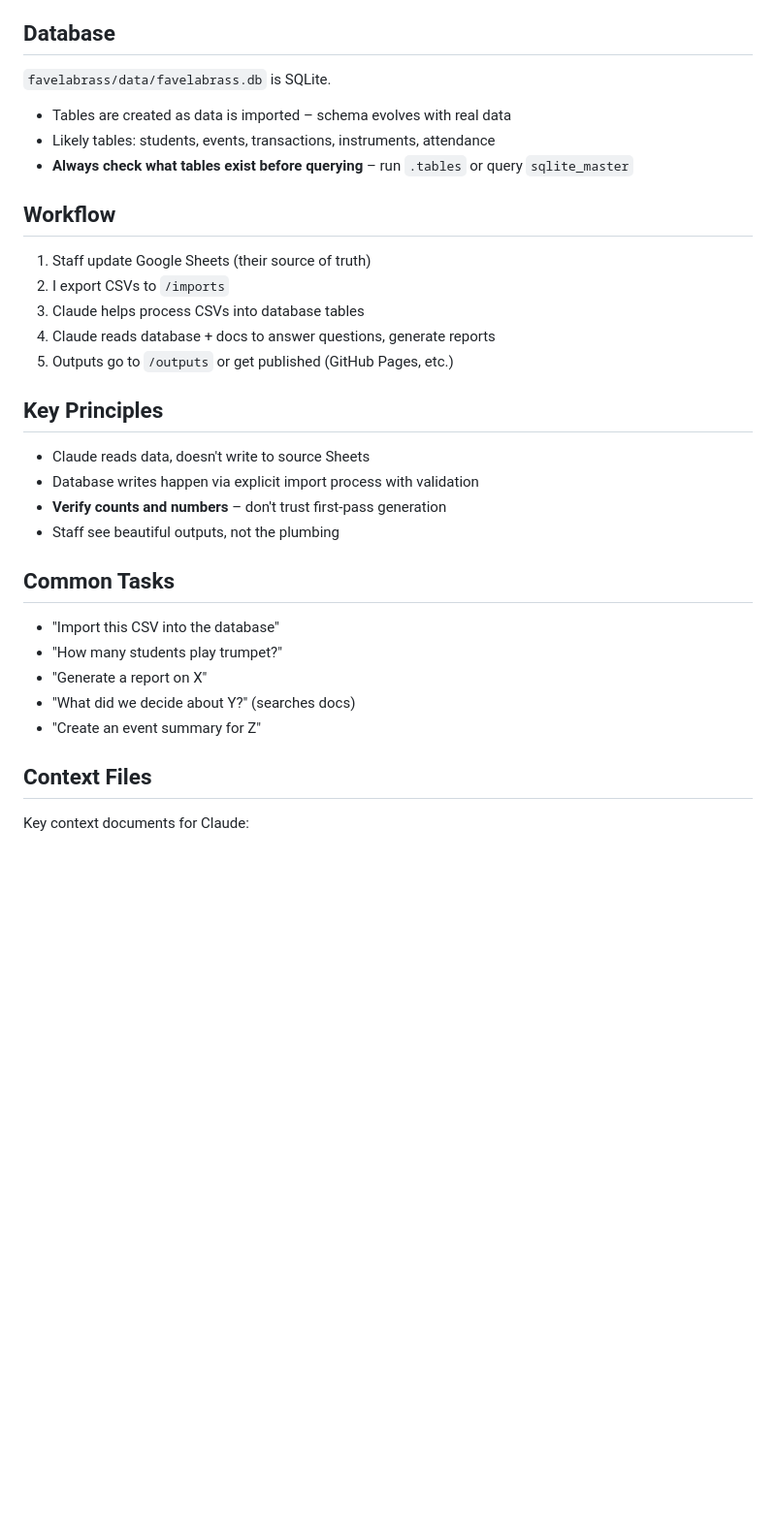
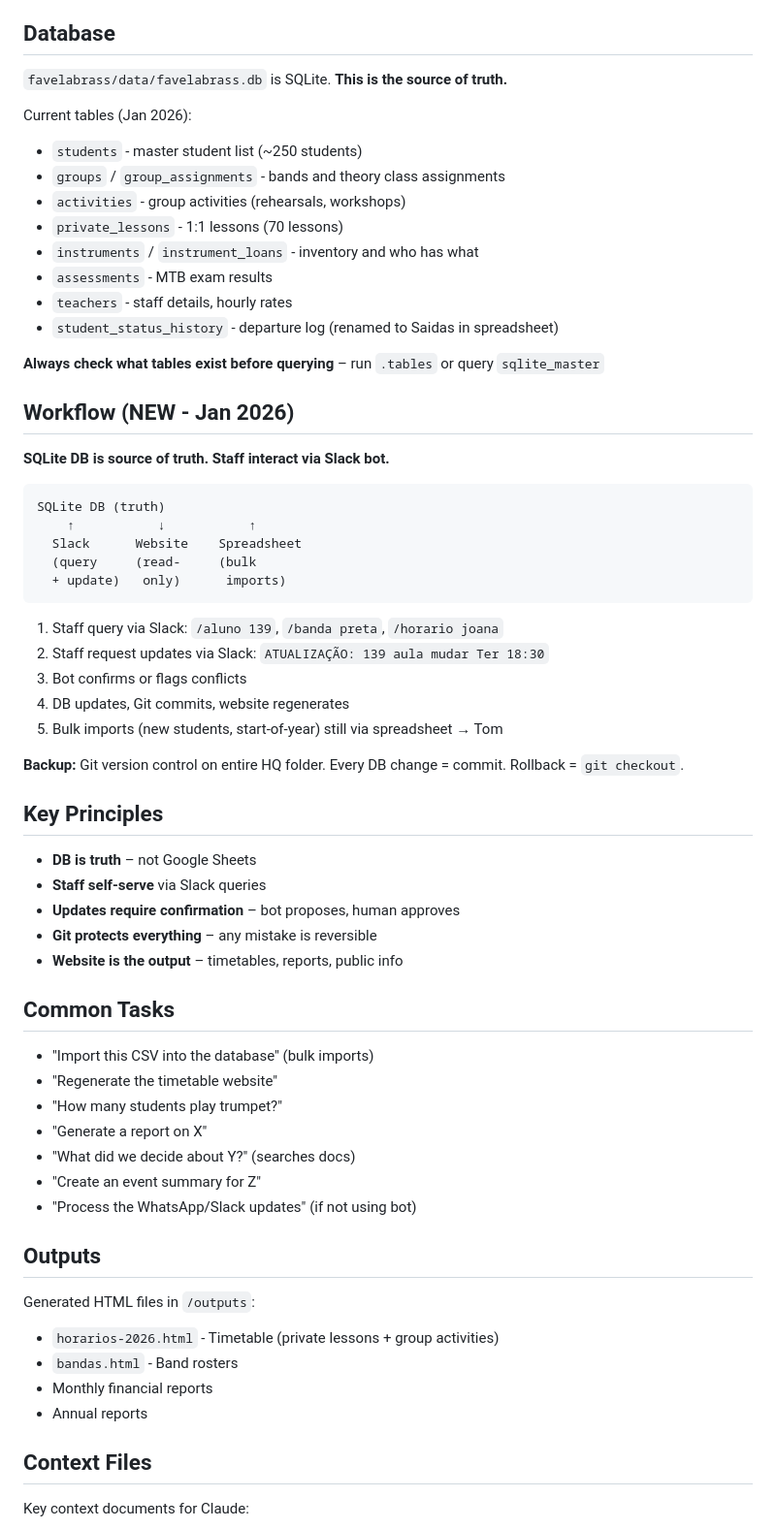
Before and after one commit to TomAsheTpt/relatoriosfb, a Markdown page: CLAUDE.md, the part around the change. Shown at 97% size. Drawn GitHub-style; blank space fills up the shorter version.

Commit message:
Update architecture: DB as source of truth, Slack bot UI
- CLAUDE.md: New workflow diagram, DB is truth not Sheets
- data-architecture.md: New system model, actual table list
- slack-bot-spec.md: Full spec for Slack bot commands

Key decisions (Jan 2026):
- SQLite DB is single source of truth
- Staff query/update via Slack bot
- Website for read-only outputs (timetables, reports)
- Spreadsheets only for bulk imports
- Git backup on every change
- Cloud VPS hosting (DigitalOcean São Paulo)

Co-Authored-By: Claude Opus 4.5 <noreply@anthropic.com>

````diff
--- a/CLAUDE.md
+++ b/CLAUDE.md
@@ -53,34 +53,65 @@ HQ/
 
 ## Database
 
-`favelabrass/data/favelabrass.db` is SQLite.
+`favelabrass/data/favelabrass.db` is SQLite. **This is the source of truth.**
 
-- Tables are created as data is imported – schema evolves with real data
-- Likely tables: students, events, transactions, instruments, attendance
-- **Always check what tables exist before querying** – run `.tables` or query `sqlite_master`
+Current tables (Jan 2026):
+- `students` - master student list (~250 students)
+- `groups` / `group_assignments` - bands and theory class assignments
+- `activities` - group activities (rehearsals, workshops)
+- `private_lessons` - 1:1 lessons (70 lessons)
+- `instruments` / `instrument_loans` - inventory and who has what
+- `assessments` - MTB exam results
+- `teachers` - staff details, hourly rates
+- `student_status_history` - departure log (renamed to Saidas in spreadsheet)
 
-## Workflow
+**Always check what tables exist before querying** – run `.tables` or query `sqlite_master`
 
-1. Staff update Google Sheets (their source of truth)
-2. I export CSVs to `/imports`
-3. Claude helps process CSVs into database tables
-4. Claude reads database + docs to answer questions, generate reports
-5. Outputs go to `/outputs` or get published (GitHub Pages, etc.)
+## Workflow (NEW - Jan 2026)
+
+**SQLite DB is source of truth. Staff interact via Slack bot.**
+
+```
+SQLite DB (truth)
+    ↑           ↓           ↑
+  Slack      Website    Spreadsheet
+  (query     (read-     (bulk
+  + update)   only)      imports)
+```
+
+1. Staff query via Slack: `/aluno 139`, `/banda preta`, `/horario joana`
+2. Staff request updates via Slack: `ATUALIZAÇÃO: 139 aula mudar Ter 18:30`
+3. Bot confirms or flags conflicts
+4. DB updates, Git commits, website regenerates
+5. Bulk imports (new students, start-of-year) still via spreadsheet → Tom
+
+**Backup:** Git version control on entire HQ folder. Every DB change = commit. Rollback = `git checkout`.
 
 ## Key Principles
 
-- Claude reads data, doesn't write to source Sheets
-- Database writes happen via explicit import process with validation
-- **Verify counts and numbers** – don't trust first-pass generation
-- Staff see beautiful outputs, not the plumbing
+- **DB is truth** – not Google Sheets
+- **Staff self-serve** via Slack queries
+- **Updates require confirmation** – bot proposes, human approves
+- **Git protects everything** – any mistake is reversible
+- **Website is the output** – timetables, reports, public info
 
 ## Common Tasks
 
-- "Import this CSV into the database"
+- "Import this CSV into the database" (bulk imports)
+- "Regenerate the timetable website"
 - "How many students play trumpet?"
 - "Generate a report on X"
 - "What did we decide about Y?" (searches docs)
 - "Create an event summary for Z"
+- "Process the WhatsApp/Slack updates" (if not using bot)
+
+## Outputs
+
+Generated HTML files in `/outputs`:
+- `horarios-2026.html` - Timetable (private lessons + group activities)
+- `bandas.html` - Band rosters
+- Monthly financial reports
+- Annual reports
 
 ## Context Files
 
````
Also changed, not shown: 2 other files.
